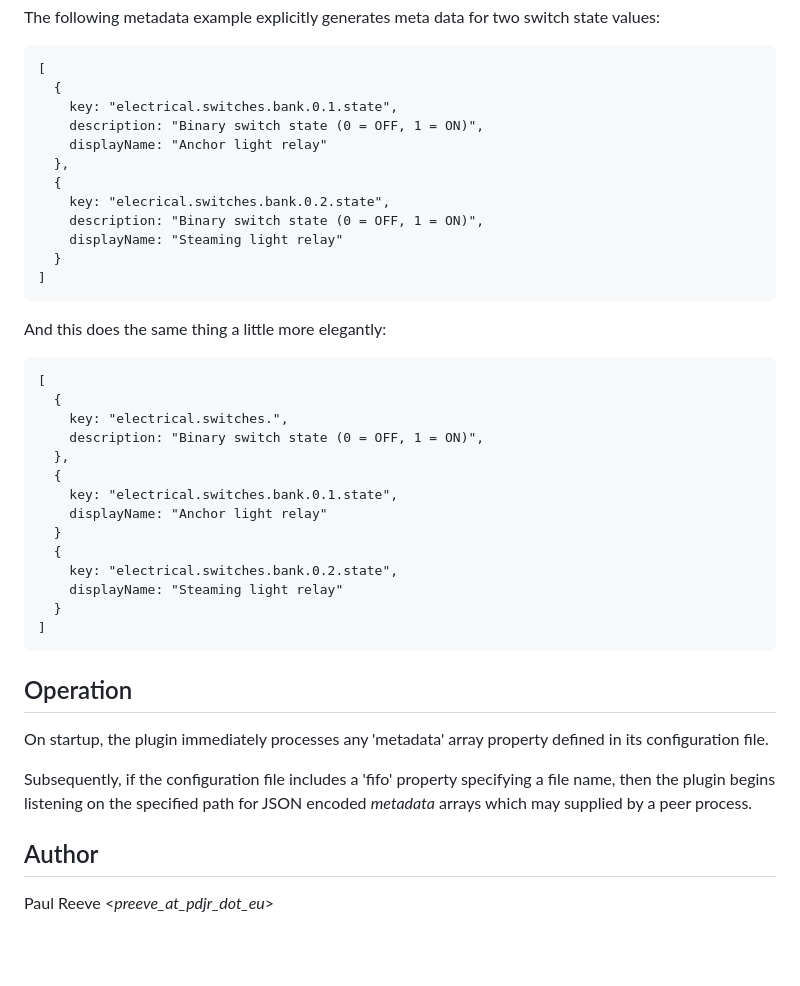
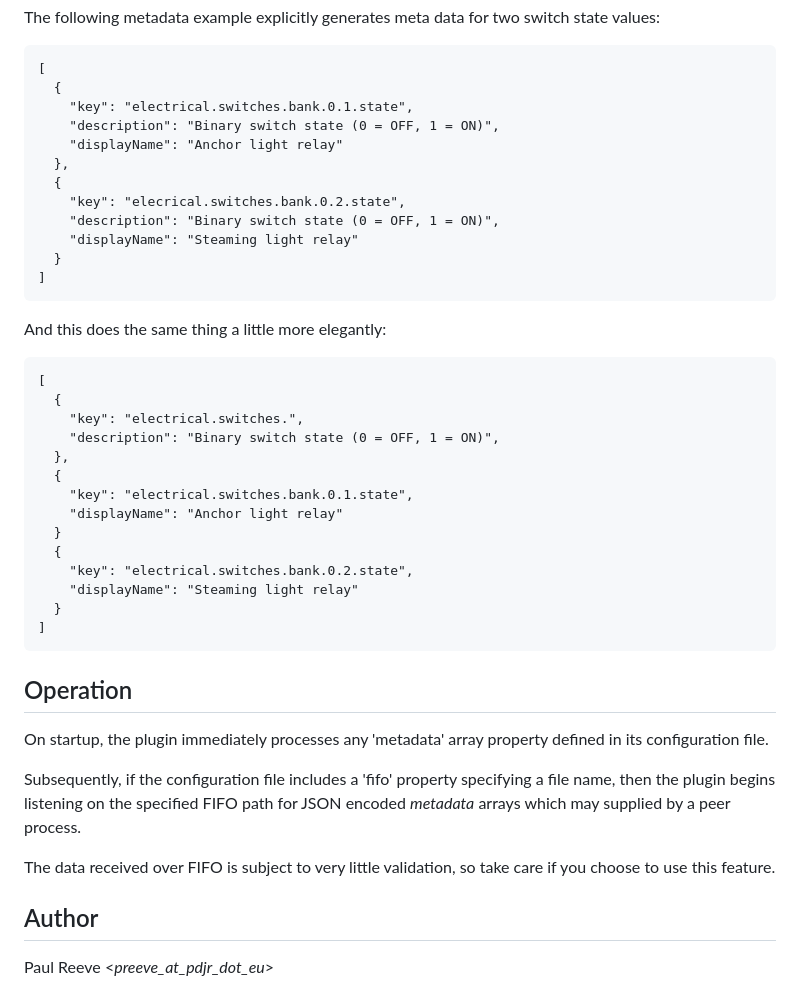
Before and after one commit to pdjr-signalk/pdjr-skplugin-meta-injector, a Markdown page: README.md, the part around the change. GitHub-like rendering; blank space fills up the shorter version.

````diff
--- a/README.md
+++ b/README.md
@@ -73,14 +73,14 @@ two switch state values:
 ```
 [
   {
-    key: "electrical.switches.bank.0.1.state",
-    description: "Binary switch state (0 = OFF, 1 = ON)",
-    displayName: "Anchor light relay"
+    "key": "electrical.switches.bank.0.1.state",
+    "description": "Binary switch state (0 = OFF, 1 = ON)",
+    "displayName": "Anchor light relay"
   },
   {
-    key: "elecrical.switches.bank.0.2.state",
-    description: "Binary switch state (0 = OFF, 1 = ON)",
-    displayName: "Steaming light relay"
+    "key": "elecrical.switches.bank.0.2.state",
+    "description": "Binary switch state (0 = OFF, 1 = ON)",
+    "displayName": "Steaming light relay"
   }
 ]
 ```
@@ -88,16 +88,16 @@ And this does the same thing a little more elegantly:
 ```
 [
   {
-    key: "electrical.switches.",
-    description: "Binary switch state (0 = OFF, 1 = ON)",
+    "key": "electrical.switches.",
+    "description": "Binary switch state (0 = OFF, 1 = ON)",
   },
   {
-    key: "electrical.switches.bank.0.1.state",
-    displayName: "Anchor light relay"
+    "key": "electrical.switches.bank.0.1.state",
+    "displayName": "Anchor light relay"
   }
   {
-    key: "electrical.switches.bank.0.2.state",
-    displayName: "Steaming light relay"
+    "key": "electrical.switches.bank.0.2.state",
+    "displayName": "Steaming light relay"
   }
 ]
 ```
@@ -109,8 +109,11 @@ property defined in its configuration file.
 
 Subsequently, if the configuration file includes a 'fifo' property
 specifying a file name, then the plugin begins listening on the
-specified path for JSON encoded *metadata* arrays which may
+specified FIFO path for JSON encoded *metadata* arrays which may
 supplied by a peer process.
+
+The data received over FIFO is subject to very little validation,
+so take care if you choose to use this feature.
 
 ## Author
 
````
